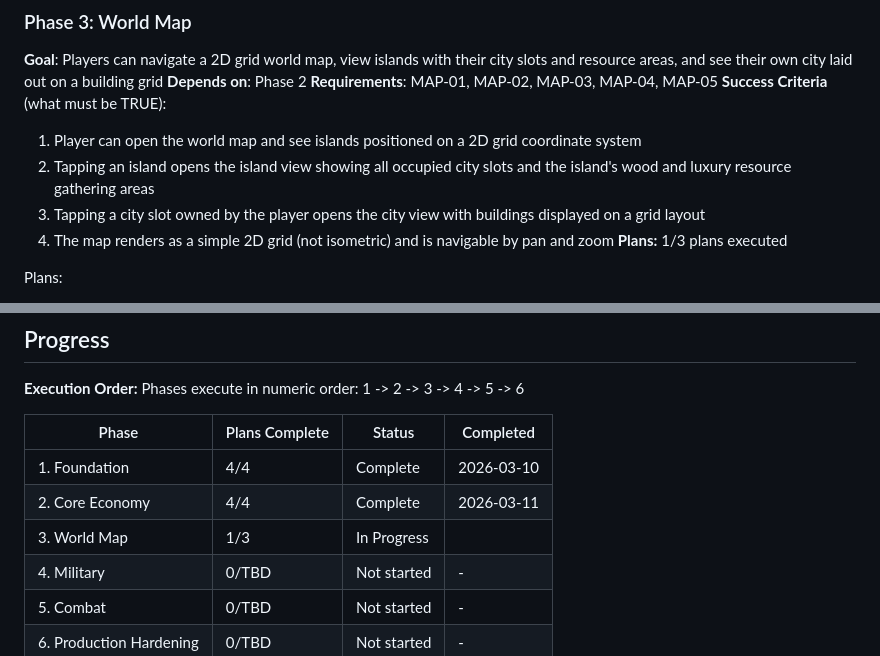
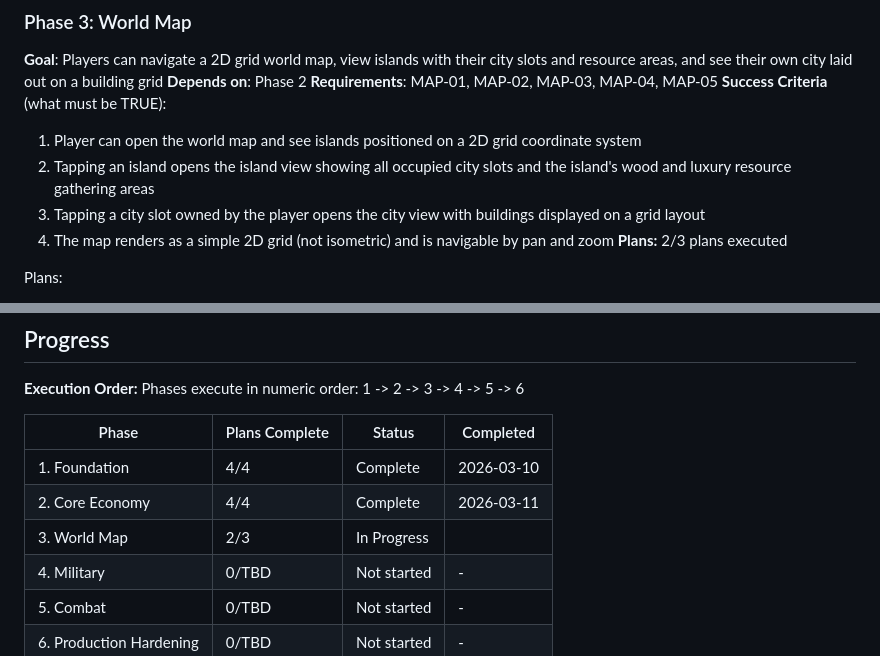
Before and after one commit to stargazercoder/ikariam-fake, a Markdown page: .planning/ROADMAP.md, 2 parts joined by grey strips. GitHub-like rendering.

```diff
--- a/.planning/ROADMAP.md
+++ b/.planning/ROADMAP.md
@@ -66,7 +66,7 @@ Plans:
   2. Tapping an island opens the island view showing all occupied city slots and the island's wood and luxury resource gathering areas
   3. Tapping a city slot owned by the player opens the city view with buildings displayed on a grid layout
   4. The map renders as a simple 2D grid (not isometric) and is navigable by pan and zoom
-**Plans:** 1/3 plans executed
+**Plans:** 2/3 plans executed
 
 Plans:
 - [ ] 03-00-PLAN.md — Wave 0: Test scaffolds for map models, building positions, and world map smoke test
@@ -115,7 +115,7 @@ Phases execute in numeric order: 1 -> 2 -> 3 -> 4 -> 5 -> 6
 |-------|----------------|--------|-----------|
 | 1. Foundation | 4/4 | Complete   | 2026-03-10 |
 | 2. Core Economy | 4/4 | Complete   | 2026-03-11 |
-| 3. World Map | 1/3 | In Progress|  |
+| 3. World Map | 2/3 | In Progress|  |
 | 4. Military | 0/TBD | Not started | - |
 | 5. Combat | 0/TBD | Not started | - |
 | 6. Production Hardening | 0/TBD | Not started | - |
```
Also changed, not shown: .planning/STATE.md (+9 -5 lines), 1 other file.
